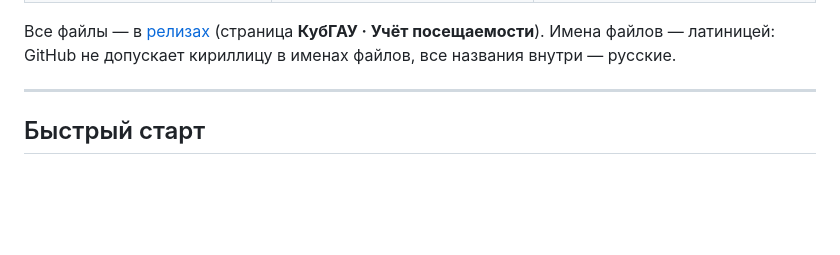
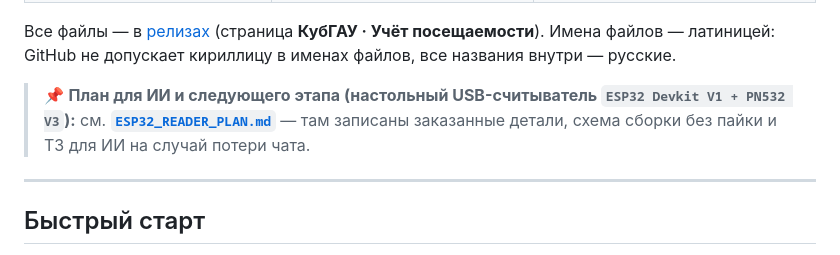
Before and after one commit to Igorr112323/visits11, a Markdown page: README.md, the part around the change. GitHub-like rendering; blank space fills up the shorter version.

Commit message:
Добавлен план для ИИ по сборке и прошивке USB-считывателя ESP32 Devkit V1 + PN532 V3 (ESP32_READER_PLAN.md)
Co-authored-by: arena-agent <297053741+arena-agent@users.noreply.github.com>

```diff
--- a/README.md
+++ b/README.md
@@ -17,6 +17,8 @@
 Все файлы — в [релизах](https://github.com/Igorr112323/visits11/releases)
 (страница **КубГАУ · Учёт посещаемости**). Имена файлов — латиницей:
 GitHub не допускает кириллицу в именах файлов, все названия внутри — русские.
+
+> 📌 **План для ИИ и следующего этапа (настольный USB-считыватель `ESP32 Devkit V1 + PN532 V3`):** см. **[`ESP32_READER_PLAN.md`](ESP32_READER_PLAN.md)** — там записаны заказанные детали, схема сборки без пайки и ТЗ для ИИ на случай потери чата.
 
 ---
 
```
Also changed, not shown: ESP32_READER_PLAN.md (added, +108 -0 lines), PLAN.md (+3 -0 lines).
